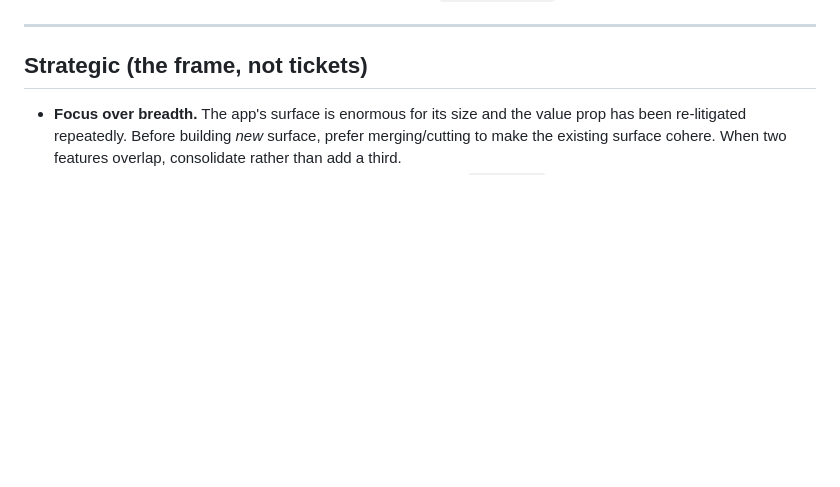
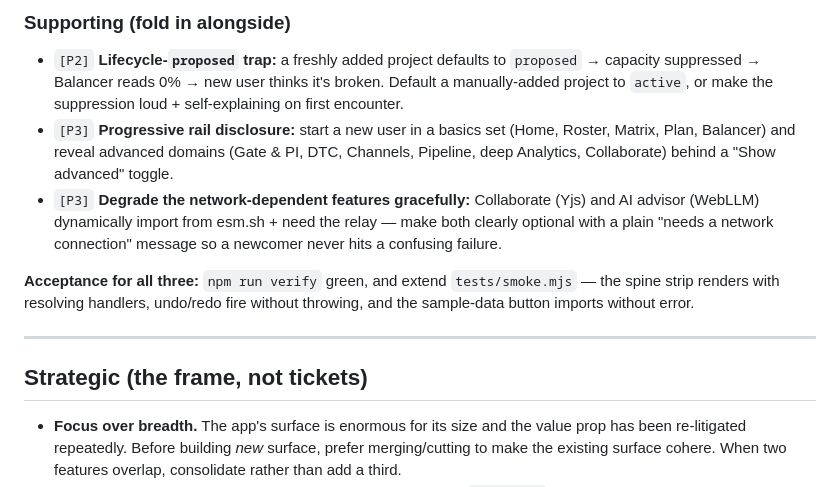
Before and after one commit to Asepsie/Matrix, a Markdown page: matrix/BACKLOG.md, the part around one of its changes. Drawn GitHub-style; blank space fills up the shorter version.

```diff
--- a/matrix/BACKLOG.md
+++ b/matrix/BACKLOG.md
@@ -10,3 +71,17 @@ finish with **`npm run verify`** green (build + unit + smoke).
+### Supporting (fold in alongside)
+- `[P2]` **Lifecycle-`proposed` trap:** a freshly added project defaults to `proposed` → capacity
+  suppressed → Balancer reads 0% → new user thinks it's broken. Default a manually-added project to
+  `active`, or make the suppression loud + self-explaining on first encounter.
+- `[P3]` **Progressive rail disclosure:** start a new user in a basics set (Home, Roster, Matrix,
+  Plan, Balancer) and reveal advanced domains (Gate & PI, DTC, Channels, Pipeline, deep Analytics,
+  Collaborate) behind a "Show advanced" toggle.
+- `[P3]` **Degrade the network-dependent features gracefully:** Collaborate (Yjs) and AI advisor
+  (WebLLM) dynamically import from esm.sh + need the relay — make both clearly optional with a plain
+  "needs a network connection" message so a newcomer never hits a confusing failure.
+
+**Acceptance for all three:** `npm run verify` green, and extend `tests/smoke.mjs` — the spine strip
+renders with resolving handlers, undo/redo fire without throwing, and the sample-data button imports
+without error.
 
 ---
 
```
Also changed, not shown: other parts of matrix/BACKLOG.md (+65 -1 lines).
